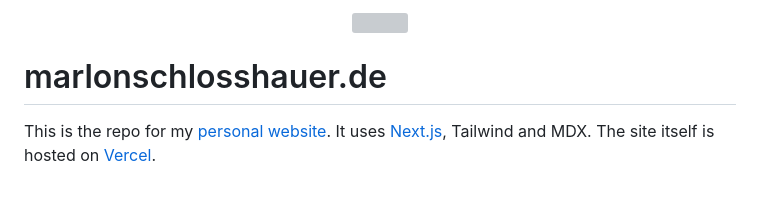
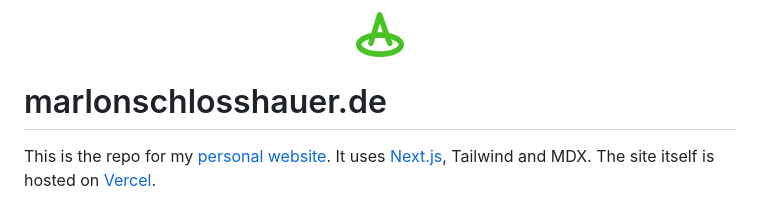
Before and after one commit to marlonschlosshauer/marlonschlosshauer.de, a Markdown page: README.md, the part around the change. Drawn GitHub-style; pictures changed too: static/hat.png (added); grey boxes are pictures that could not be loaded.

Commit message:
Take the easy way out

```diff
--- a/README.md
+++ b/README.md
@@ -1,6 +1,6 @@
 <p align="center">
 	<a href="https://marlonschlosshauer.de">
-		<img  src="./public/hat.svg" width="48" />
+		<img  src="./static/hat.png" width="48" />
 	</a>
 </p>
 
```
Also changed, not shown: 1 other file.
